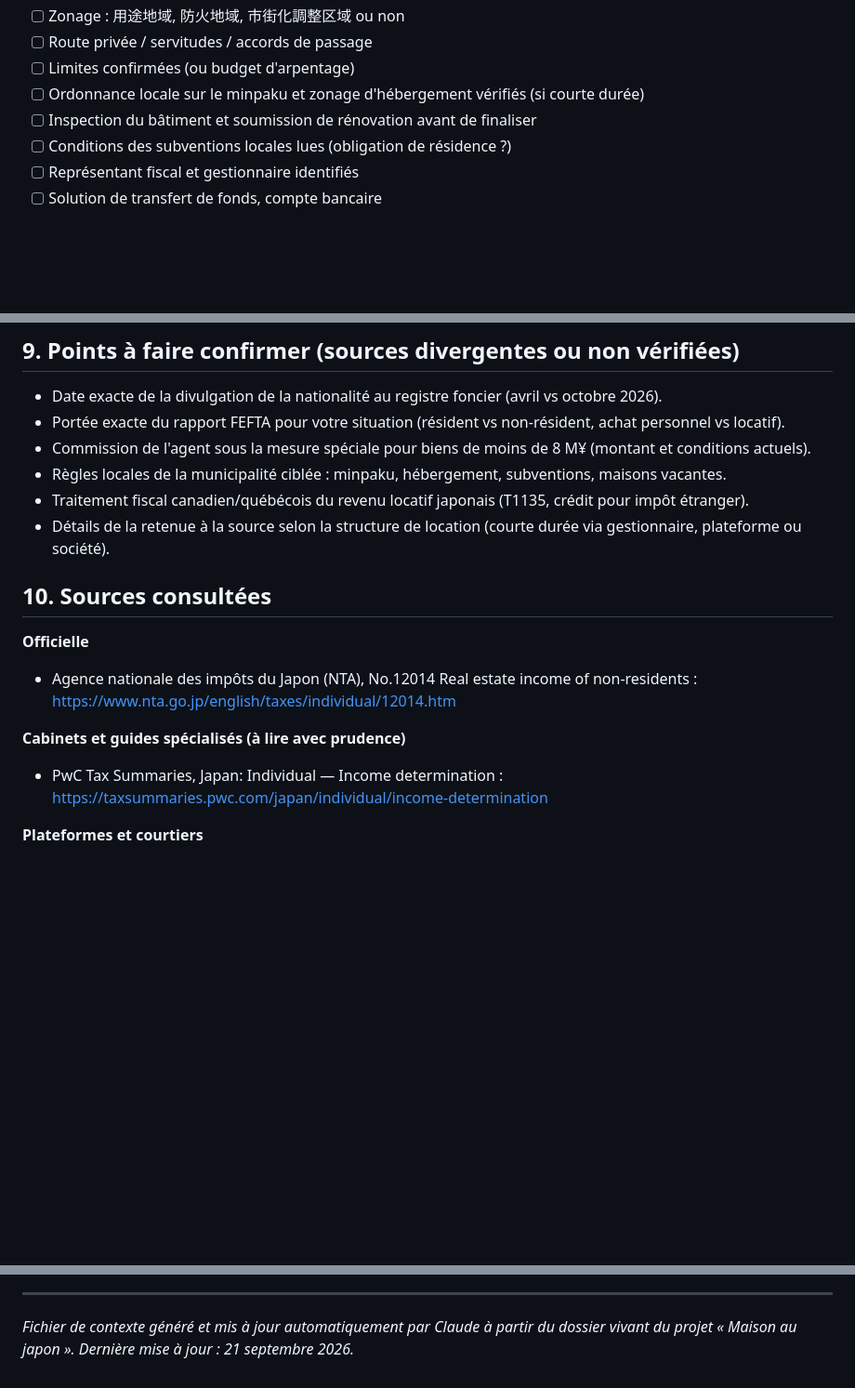
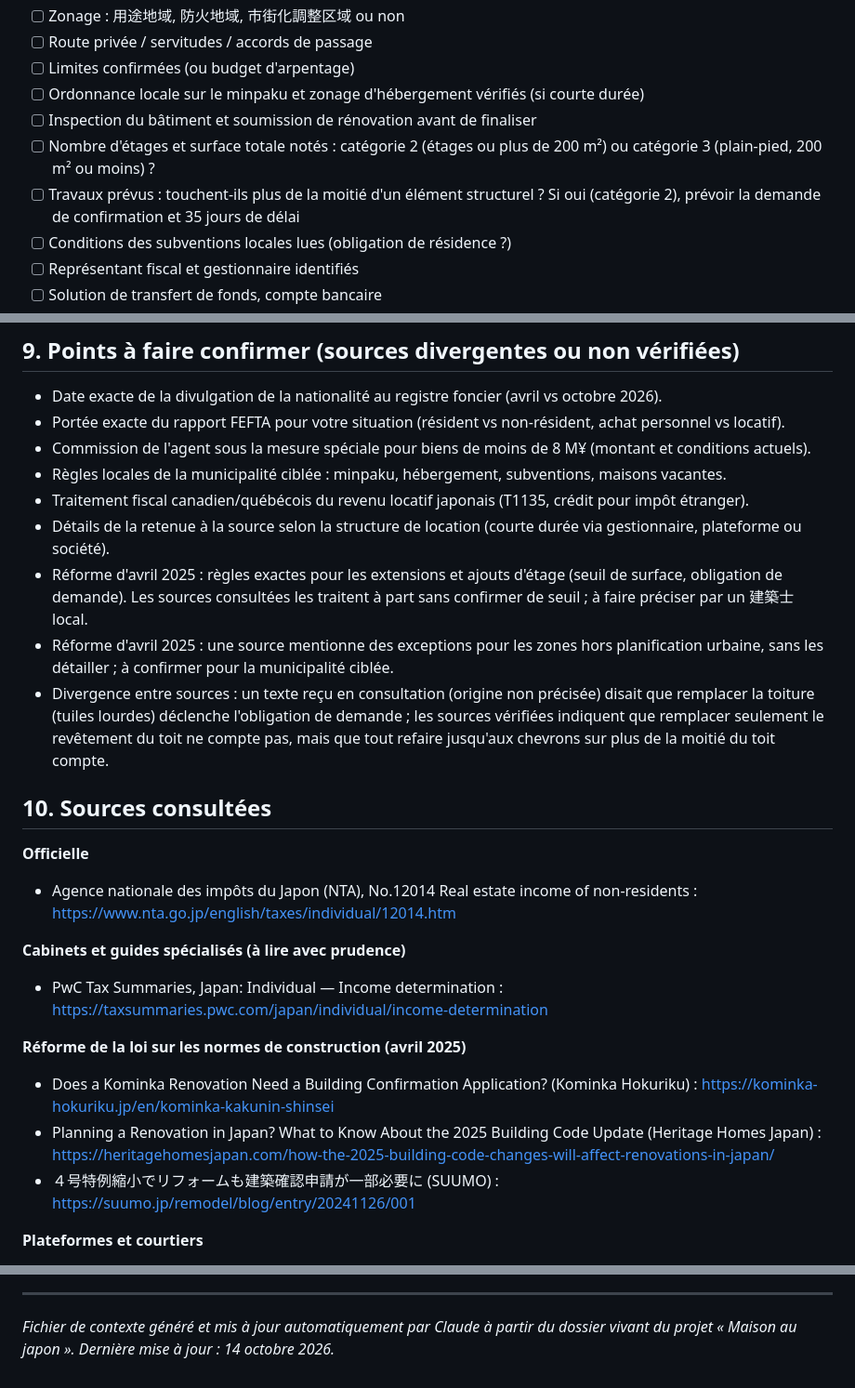
Before and after one commit to charlestardif11/Maison-japon, a Markdown page: dossier-legal.md, 3 parts joined by grey strips. Shown at 93% size. GitHub-like rendering; blank space fills up the shorter version.

Commit message:
Dossiers légal et rénovations : ajout de la réforme d'avril 2025 (fin de la 4号特例)
Co-Authored-By: Claude Sonnet 5.5 <noreply@anthropic.com>
Claude-Session: https://claude.ai/code/session_01DUapiYgYBQ4nrBTj7yvbfG

```diff
--- a/dossier-legal.md
+++ b/dossier-legal.md
@@ -127,6 +128,8 @@ Autres points communs :
 - [ ] Limites confirmées (ou budget d'arpentage)
 - [ ] Ordonnance locale sur le minpaku et zonage d'hébergement vérifiés (si courte durée)
 - [ ] Inspection du bâtiment et soumission de rénovation avant de finaliser
+- [ ] Nombre d'étages et surface totale notés : catégorie 2 (étages ou plus de 200 m²) ou catégorie 3 (plain-pied, 200 m² ou moins) ?
+- [ ] Travaux prévus : touchent-ils plus de la moitié d'un élément structurel ? Si oui (catégorie 2), prévoir la demande de confirmation et 35 jours de délai
 - [ ] Conditions des subventions locales lues (obligation de résidence ?)
 - [ ] Représentant fiscal et gestionnaire identifiés
 - [ ] Solution de transfert de fonds, compte bancaire
@@ -141,6 +144,9 @@ Autres points communs :
 - Règles locales de la municipalité ciblée : minpaku, hébergement, subventions, maisons vacantes.
 - Traitement fiscal canadien/québécois du revenu locatif japonais (T1135, crédit pour impôt étranger).
 - Détails de la retenue à la source selon la structure de location (courte durée via gestionnaire, plateforme ou société).
+- Réforme d'avril 2025 : règles exactes pour les extensions et ajouts d'étage (seuil de surface, obligation de demande). Les sources consultées les traitent à part sans confirmer de seuil ; à faire préciser par un 建築士 local.
+- Réforme d'avril 2025 : une source mentionne des exceptions pour les zones hors planification urbaine, sans les détailler ; à confirmer pour la municipalité ciblée.
+- Divergence entre sources : un texte reçu en consultation (origine non précisée) disait que remplacer la toiture (tuiles lourdes) déclenche l'obligation de demande ; les sources vérifiées indiquent que remplacer seulement le revêtement du toit ne compte pas, mais que tout refaire jusqu'aux chevrons sur plus de la moitié du toit compte.
 
 ## 10. Sources consultées
 
@@ -151,6 +157,12 @@ Autres points communs :
 **Cabinets et guides spécialisés (à lire avec prudence)**
 
 - PwC Tax Summaries, Japan: Individual — Income determination : https://taxsummaries.pwc.com/japan/individual/income-determination
+
+**Réforme de la loi sur les normes de construction (avril 2025)**
+
+- Does a Kominka Renovation Need a Building Confirmation Application? (Kominka Hokuriku) : https://kominka-hokuriku.jp/en/kominka-kakunin-shinsei
+- Planning a Renovation in Japan? What to Know About the 2025 Building Code Update (Heritage Homes Japan) : https://heritagehomesjapan.com/how-the-2025-building-code-changes-will-affect-renovations-in-japan/
+- ４号特例縮小でリフォームも建築確認申請が一部必要に (SUUMO) : https://suumo.jp/remodel/blog/entry/20241126/001
 
 **Plateformes et courtiers**
 
@@ -164,4 +176,4 @@ Autres points communs :
 - Japan Real Estate Analytics (FEFTA ; plafond de 180 jours) : https://www.japan-realestate-analytics.com/blog/japan-2026-foreign-investor-reporting-law ; https://www.japan-realestate-analytics.com/blog/minpaku-180-day-cap-legal-workarounds-365-days-2026
 
 ---
-*Fichier de contexte généré et mis à jour automatiquement par Claude à partir du dossier vivant du projet « Maison au japon ». Dernière mise à jour : 21 septembre 2026.*
+*Fichier de contexte généré et mis à jour automatiquement par Claude à partir du dossier vivant du projet « Maison au japon ». Dernière mise à jour : 14 octobre 2026.*
```
Also changed, not shown: other parts of dossier-legal.md (+1 -0 lines), dossier-renovations.md (+5 -1 lines).
